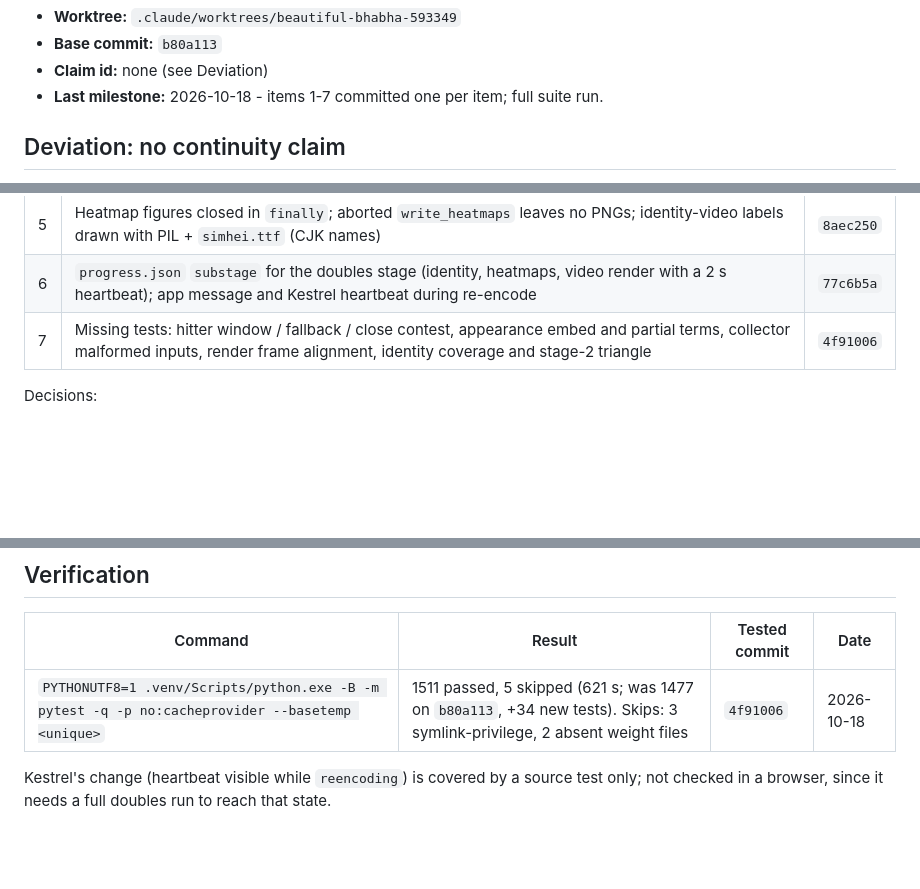
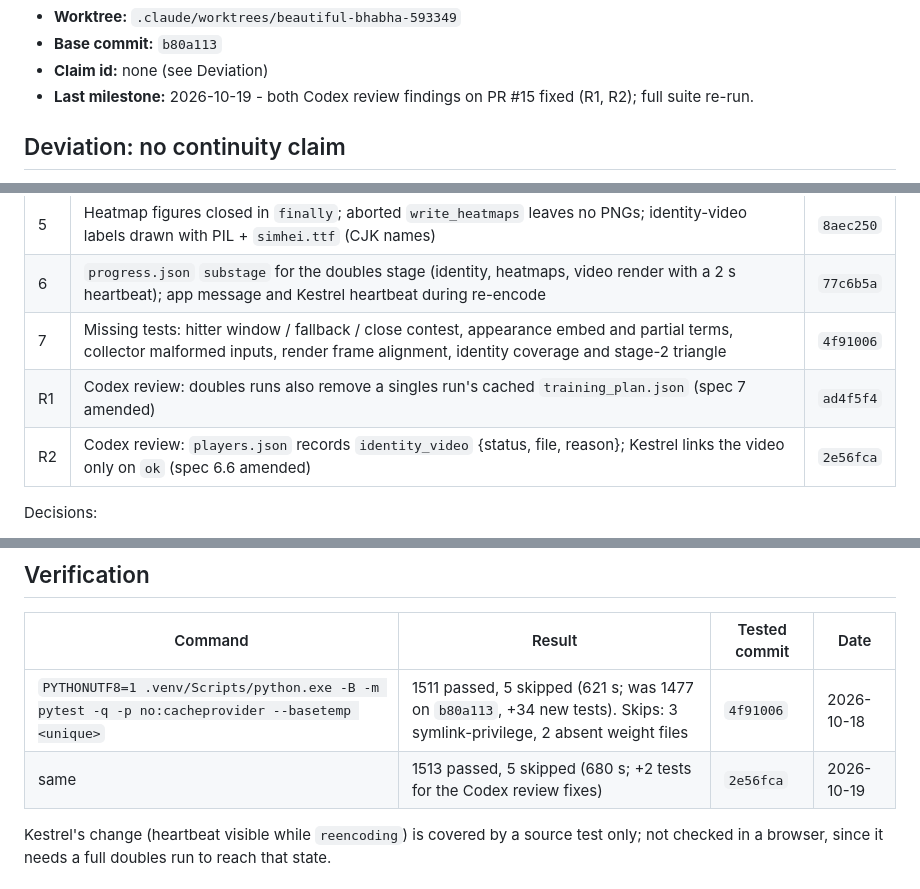
Before and after one commit to seafood-rice/Good-Badminton, a Markdown page: .ai/workstreams/doubles-hardening.md, 3 parts joined by grey strips. Rendered like a GitHub page; blank space fills up the shorter version.

Commit message:
chore(continuity): record the Codex review fixes and full-suite re-run
Co-Authored-By: Claude Opus 5.5 <noreply@anthropic.com>

```diff
--- a/.ai/workstreams/doubles-hardening.md
+++ b/.ai/workstreams/doubles-hardening.md
@@ -15,7 +15,8 @@
 - **Worktree:** `.claude/worktrees/beautiful-bhabha-593349`
 - **Base commit:** `b80a113`
 - **Claim id:** none (see Deviation)
-- **Last milestone:** 2026-10-18 - items 1-7 committed one per item; full suite run.
+- **Last milestone:** 2026-10-19 - both Codex review findings on PR #15 fixed (R1, R2);
+  full suite re-run.
 
 ## Deviation: no continuity claim
 
@@ -34,6 +35,8 @@ rule (claims are a record, not a gate), work proceeded without one.
 | 5 | Heatmap figures closed in `finally`; aborted `write_heatmaps` leaves no PNGs; identity-video labels drawn with PIL + `simhei.ttf` (CJK names) | `8aec250` |
 | 6 | `progress.json` `substage` for the doubles stage (identity, heatmaps, video render with a 2 s heartbeat); app message and Kestrel heartbeat during re-encode | `77c6b5a` |
 | 7 | Missing tests: hitter window / fallback / close contest, appearance embed and partial terms, collector malformed inputs, render frame alignment, identity coverage and stage-2 triangle | `4f91006` |
+| R1 | Codex review: doubles runs also remove a singles run's cached `training_plan.json` (spec 7 amended) | `ad4f5f4` |
+| R2 | Codex review: `players.json` records `identity_video` {status, file, reason}; Kestrel links the video only on `ok` (spec 6.6 amended) | `2e56fca` |
 
 Decisions:
 
@@ -51,6 +54,7 @@ Decisions:
 | Command | Result | Tested commit | Date |
 |---|---|---|---|
 | `PYTHONUTF8=1 .venv/Scripts/python.exe -B -m pytest -q -p no:cacheprovider --basetemp <unique>` | 1511 passed, 5 skipped (621 s; was 1477 on `b80a113`, +34 new tests). Skips: 3 symlink-privilege, 2 absent weight files | `4f91006` | 2026-10-18 |
+| same | 1513 passed, 5 skipped (680 s; +2 tests for the Codex review fixes) | `2e56fca` | 2026-10-19 |
 
 Kestrel's change (heartbeat visible while `reencoding`) is covered by a source test only;
 not checked in a browser, since it needs a full doubles run to reach that state.
```
